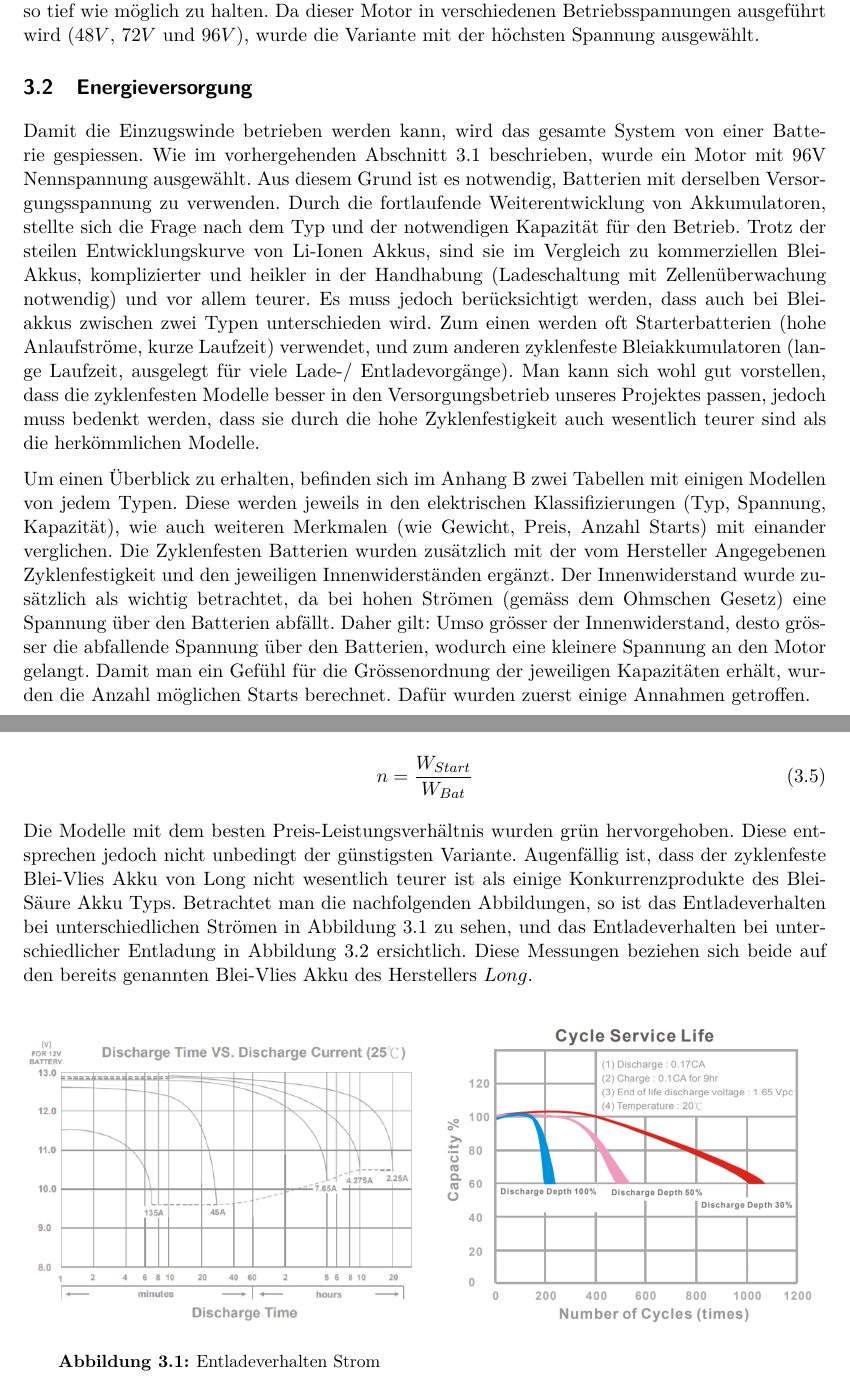
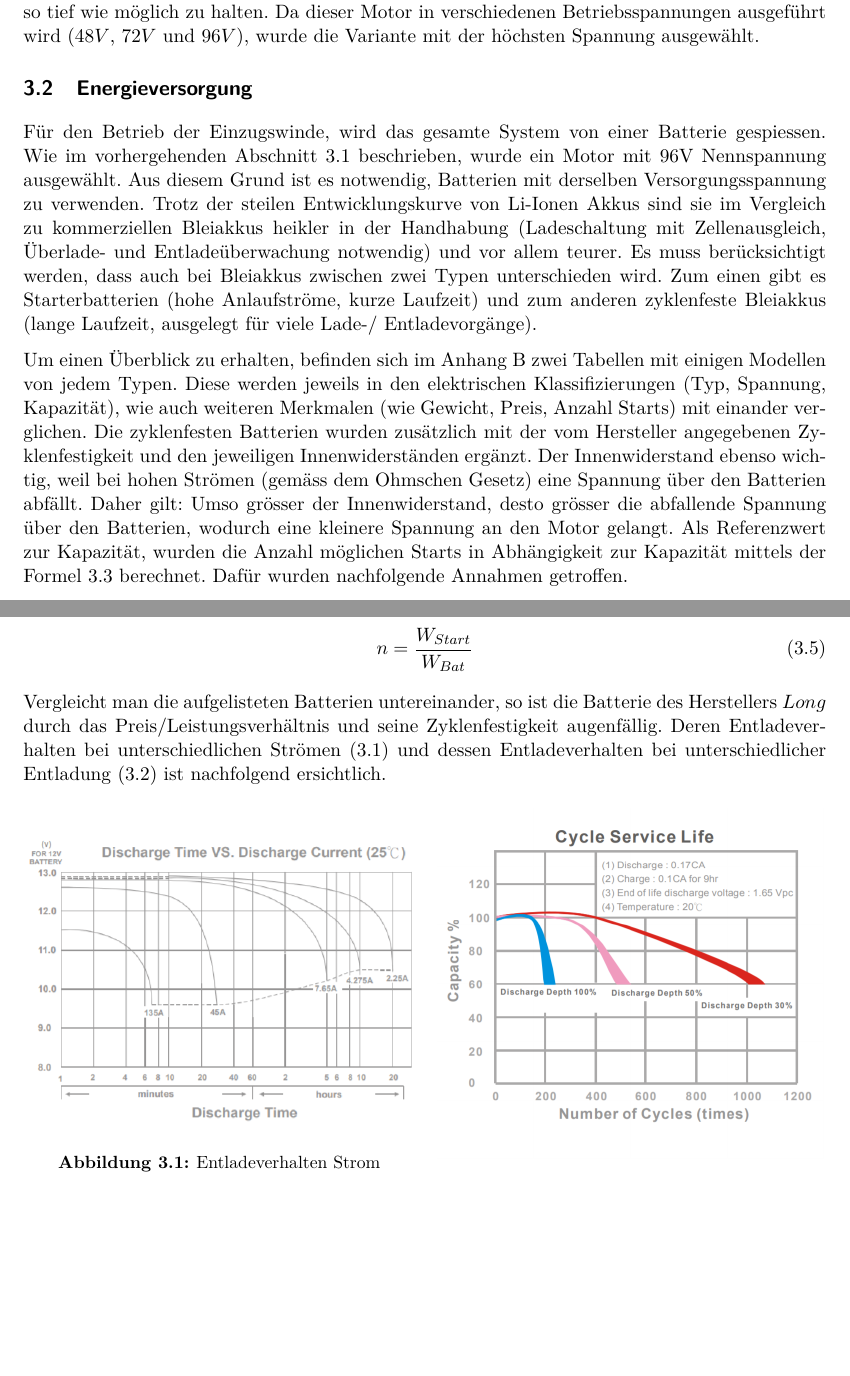
Before and after one commit to Duthaler/Pro5E, a LaTeX document (Fachbericht_Pro5.tex, which reads header.tex, sections/hardware.tex): two parts of pages 9 and 10 of 36, joined at a grey line, cut so that both start at the same text, the shorter picture padded with empty space. Compiled offline with pdfLaTeX.

Commit message:
jetzt fertig

```diff
--- a/header.tex
+++ b/header.tex
@@ -7,6 +7,9 @@
 \usepackage{graphicx} 					%En­hanced sup­port for graph­ics
 \usepackage{float}						%Im­proved in­ter­face for float­ing ob­jects
 \usepackage{ifdraft}                    %Let you check if the doc is in draft mode
+
+%% Eigene Packages
+\newcommand{\RM}[1]{\MakeUppercase{\romannumeral #1}}
 
 
 %%---Useful Packages---------------------------------------------------------------------
--- a/sections/hardware.tex
+++ b/sections/hardware.tex
@@ -34,10 +35,10 @@ Damit die Verlustleistung so klein wie möglich gehalten werden kann, ist es not
 
 \subsection{Energieversorgung}\label{subsec:Energieversorgung}
 
-Damit die Einzugswinde betrieben werden kann, wird das gesamte System von einer Batterie gespiessen. Wie im vorhergehenden Abschnitt \ref{subsec:MotorController} beschrieben, wurde ein Motor mit 96V Nennspannung ausgewählt. Aus diesem Grund ist es notwendig, Batterien mit derselben Versorgungsspannung zu verwenden. Durch die fortlaufende Weiterentwicklung von Akkumulatoren, stellte sich die Frage nach dem Typ und der notwendigen Kapazität für den Betrieb. Trotz der steilen Entwicklungskurve von Li-Ionen Akkus, sind sie im Vergleich zu kommerziellen Blei-Akkus, komplizierter und heikler in der Handhabung (Ladeschaltung mit Zellenüberwachung notwendig) und vor allem teurer. Es muss jedoch berücksichtigt werden, dass auch bei Bleiakkus zwischen zwei Typen unterschieden wird. Zum einen werden oft Starterbatterien (hohe Anlaufströme, kurze Laufzeit) verwendet, und zum anderen zyklenfeste Bleiakkumulatoren (lange Laufzeit, ausgelegt für viele Lade-/ Entladevorgänge). Man kann sich wohl gut vorstellen, dass die zyklenfesten Modelle besser in den Versorgungsbetrieb unseres Projektes passen, jedoch muss bedenkt werden, dass sie durch die hohe Zyklenfestigkeit auch wesentlich teurer sind als die herkömmlichen Modelle.
+Für den Betrieb der Einzugswinde, wird das gesamte System von einer Batterie gespiessen. Wie im vorhergehenden Abschnitt \ref{subsec:MotorController} beschrieben, wurde ein Motor mit 96V Nennspannung ausgewählt. Aus diesem Grund ist es notwendig, Batterien mit derselben Versorgungsspannung zu verwenden. Trotz der steilen Entwicklungskurve von Li-Ionen Akkus sind sie im Vergleich zu kommerziellen Bleiakkus heikler in der Handhabung (Ladeschaltung mit Zellenausgleich, Überlade- und Entladeüberwachung notwendig) und vor allem teurer. Es muss berücksichtigt werden, dass auch bei Bleiakkus zwischen zwei Typen unterschieden wird. Zum einen gibt es Starterbatterien (hohe Anlaufströme, kurze Laufzeit) und zum anderen zyklenfeste Bleiakkus (lange Laufzeit, ausgelegt für viele Lade-/ Entladevorgänge).
 
-Um einen Überblick zu erhalten, befinden sich im Anhang \ref{appsec:Batterie} zwei Tabellen mit einigen Modellen von jedem Typen. Diese werden jeweils in den elektrischen Klassifizierungen (Typ, Spannung, Kapazität), wie auch weiteren Merkmalen (wie Gewicht, Preis, Anzahl Starts) mit einander verglichen. Die Zyklenfesten Batterien wurden zusätzlich mit der vom Hersteller Angegebenen Zyklenfestigkeit und den jeweiligen Innenwiderständen ergänzt. Der Innenwiderstand wurde zusätzlich als wichtig betrachtet, da bei hohen Strömen (gemäss dem Ohmschen Gesetz) eine Spannung über den Batterien abfällt. Daher gilt: Umso grösser der Innenwiderstand, desto grösser die abfallende Spannung über den Batterien, wodurch eine kleinere Spannung an den Motor gelangt.
-Damit man ein Gefühl für die Grössenordnung der jeweiligen Kapazitäten erhält, wurden die Anzahl möglichen Starts berechnet. Dafür wurden zuerst einige Annahmen getroffen.
+Um einen Überblick zu erhalten, befinden sich im Anhang \ref{appsec:Batterie} zwei Tabellen mit einigen Modellen von jedem Typen. Diese werden jeweils in den elektrischen Klassifizierungen (Typ, Spannung, Kapazität), wie auch weiteren Merkmalen (wie Gewicht, Preis, Anzahl Starts) mit einander verglichen. Die zyklenfesten Batterien wurden zusätzlich mit der vom Hersteller angegebenen Zyklenfestigkeit und den jeweiligen Innenwiderständen ergänzt. Der Innenwiderstand ebenso wichtig, weil bei hohen Strömen (gemäss dem Ohmschen Gesetz) eine Spannung über den Batterien abfällt. Daher gilt: Umso grösser der Innenwiderstand, desto grösser die abfallende Spannung über den Batterien, wodurch eine kleinere Spannung an den Motor gelangt.
+Als Referenzwert zur Kapazität, wurden die Anzahl möglichen Starts in Abhängigkeit zur Kapazität mittels der Formel \ref{eq:EnergieStart} berechnet. Dafür wurden nachfolgende Annahmen getroffen.
 
 \begin{table}[H]
 	\centering
@@ -79,7 +80,7 @@ Damit man ein Gefühl für die Grössenordnung der jeweiligen Kapazitäten erhä
 \end{equation}
 
 
-Die Modelle mit dem besten Preis-Leistungsverhältnis wurden grün hervorgehoben. Diese entsprechen jedoch nicht unbedingt der günstigsten Variante. Augenfällig ist, dass der zyklenfeste Blei-Vlies Akku von Long nicht wesentlich teurer ist als einige Konkurrenzprodukte des Blei-Säure Akku Typs. Betrachtet man die nachfolgenden Abbildungen, so ist das Entladeverhalten bei unterschiedlichen Strömen in Abbildung \ref{fig:EntladeStrom} zu sehen, und das Entladeverhalten bei unterschiedlicher Entladung in Abbildung \ref{fig:EntladeKapazität} ersichtlich. Diese Messungen beziehen sich beide auf den bereits genannten Blei-Vlies Akku des Herstellers $Long$.
+Vergleicht man die aufgelisteten Batterien untereinander, so ist die Batterie des Herstellers $Long$ durch das Preis/Leistungsverhältnis und seine Zyklenfestigkeit augenfällig. Deren Entladeverhalten bei unterschiedlichen Strömen (\ref{fig:EntladeStrom}) und dessen Entladeverhalten bei unterschiedlicher Entladung (\ref{fig:EntladeKapazität}) ist nachfolgend ersichtlich.
 
 
 \begin{figure}[H]
```
Also changed, not shown: sections/grundlagen.tex (+1 -1 lines), sections/hardware.tex (11 more changed lines).
